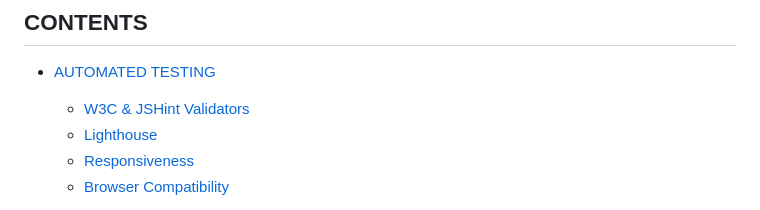
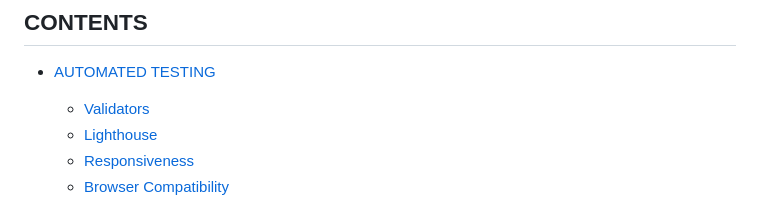
Before and after one commit to KikiBerg/Logos-vertex, a Markdown page: TESTING.md, the part around the change. Drawn GitHub-style.

Commit message:
testing.md: rename the link for validators

```diff
--- a/TESTING.md
+++ b/TESTING.md
@@ -11,7 +11,7 @@ Return back to the [README.md](README.md) file.
 ## CONTENTS
 
 * [AUTOMATED TESTING](#automated-testing)
-  * [W3C & JSHint Validators](#w3c&jshint-validator)
+  * [Validators](#validator)
   * [Lighthouse](#lighthouse)
   * [Responsiveness](#responsiveness)
   * [Browser Compatibility](#browser-compatibility)
```
